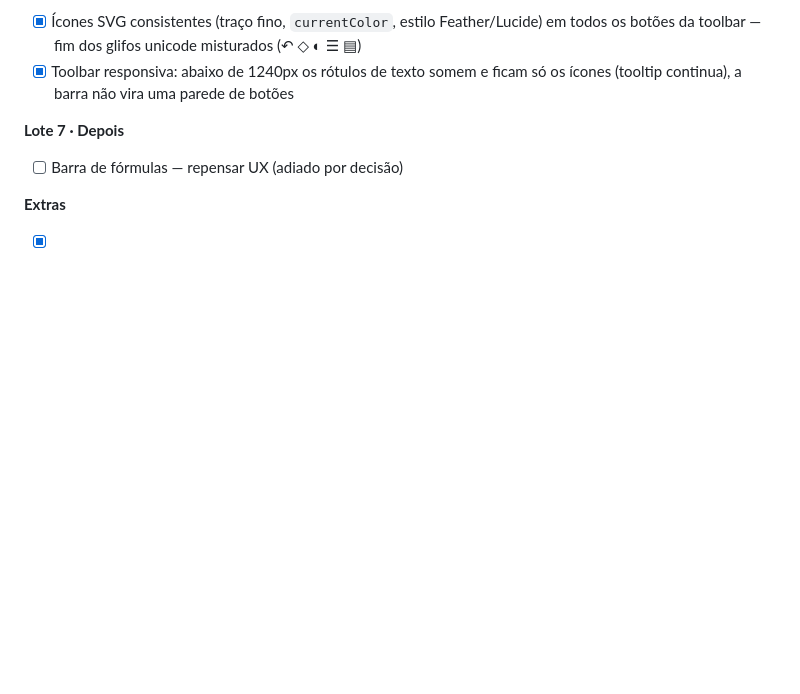
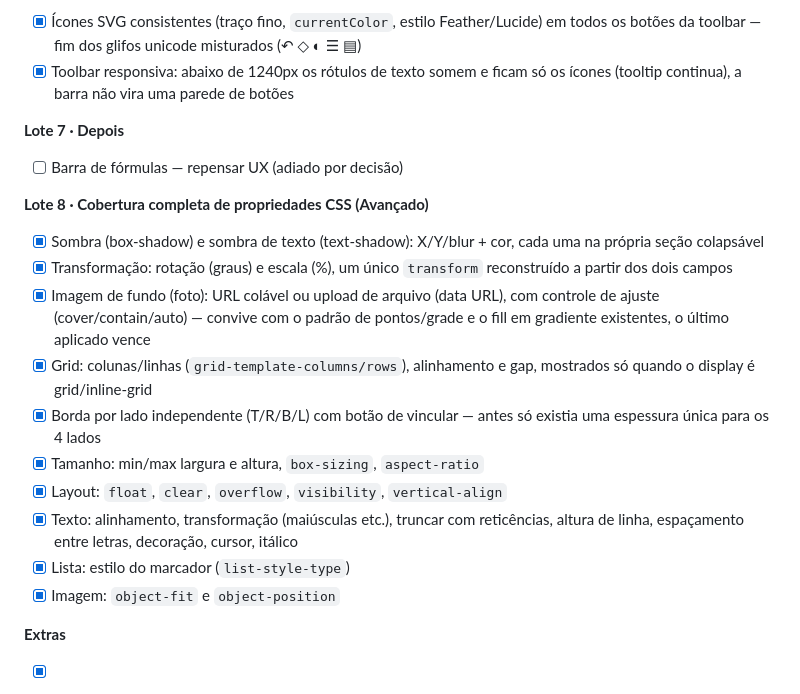
Before and after one commit to M4R4G0N/Airclane, a Markdown page: README.md, the part around the change. Drawn GitHub-style; blank space fills up the shorter version.

Commit message:
docs: log properties-panel CSS coverage expansion in Fase 15 (Lote 8)

```diff
--- a/README.md
+++ b/README.md
@@ -245,6 +245,18 @@ Rodada focada em como *usa* o editor, não em features novas de documento. Refer
 **Lote 7 · Depois**
 - [ ] Barra de fórmulas — repensar UX (adiado por decisão)
 
+**Lote 8 · Cobertura completa de propriedades CSS (Avançado)**
+- [x] Sombra (box-shadow) e sombra de texto (text-shadow): X/Y/blur + cor, cada uma na própria seção colapsável
+- [x] Transformação: rotação (graus) e escala (%), um único `transform` reconstruído a partir dos dois campos
+- [x] Imagem de fundo (foto): URL colável ou upload de arquivo (data URL), com controle de ajuste (cover/contain/auto) — convive com o padrão de pontos/grade e o fill em gradiente existentes, o último aplicado vence
+- [x] Grid: colunas/linhas (`grid-template-columns/rows`), alinhamento e gap, mostrados só quando o display é grid/inline-grid
+- [x] Borda por lado independente (T/R/B/L) com botão de vincular — antes só existia uma espessura única para os 4 lados
+- [x] Tamanho: min/max largura e altura, `box-sizing`, `aspect-ratio`
+- [x] Layout: `float`, `clear`, `overflow`, `visibility`, `vertical-align`
+- [x] Texto: alinhamento, transformação (maiúsculas etc.), truncar com reticências, altura de linha, espaçamento entre letras, decoração, cursor, itálico
+- [x] Lista: estilo do marcador (`list-style-type`)
+- [x] Imagem: `object-fit` e `object-position`
+
 **Extras**
 - [x] Zoom pra caber tudo — botão "Ajustar" agora enquadra e centraliza todos os artboards de verdade (antes só voltava pra 100%), + atalhos `Ctrl+1` (ajustar) e `Ctrl+0` (100%)
 - [x] `F2` com elemento selecionado abre a renomeação inline na camada (igual duplo clique no nome)
```
